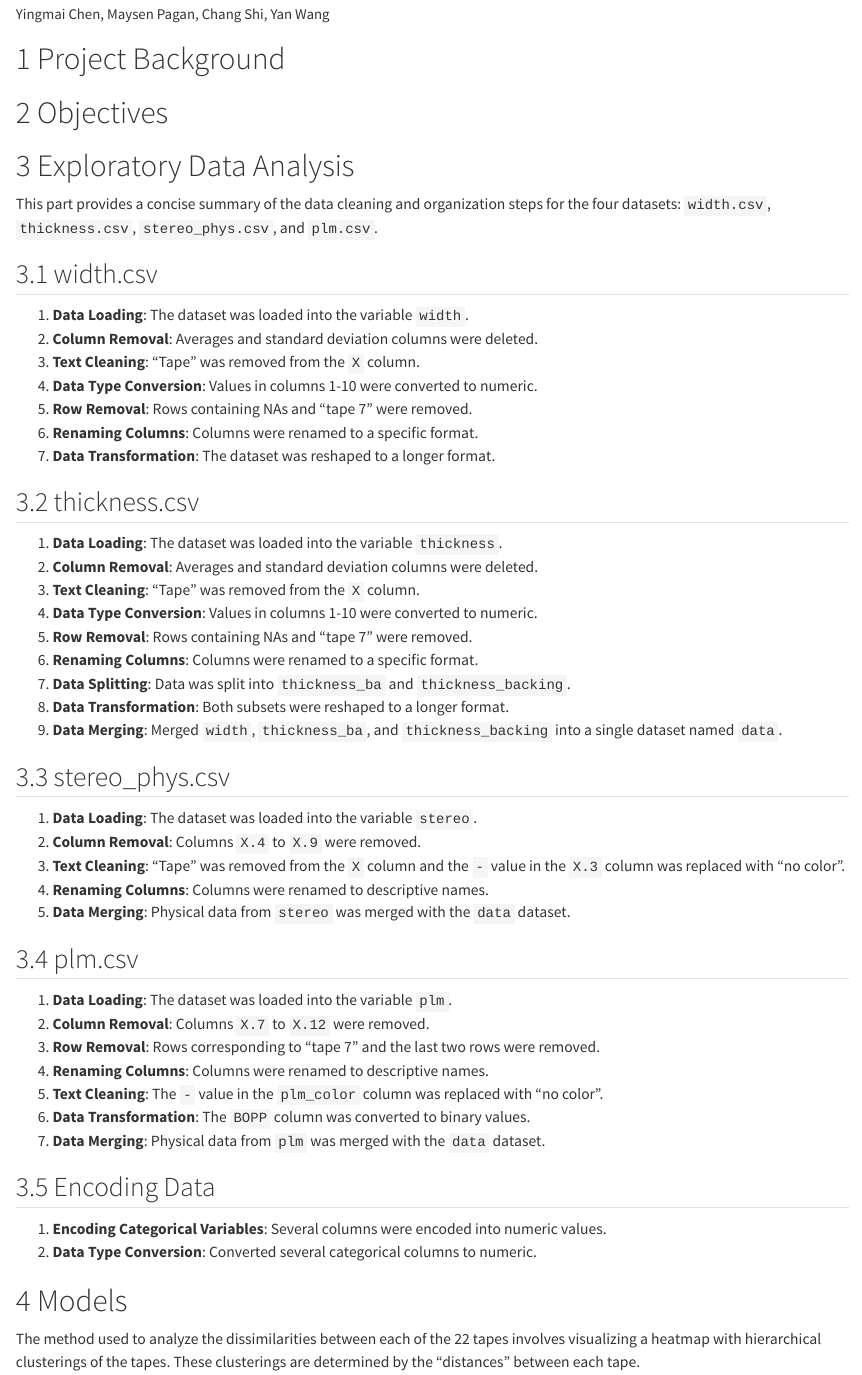
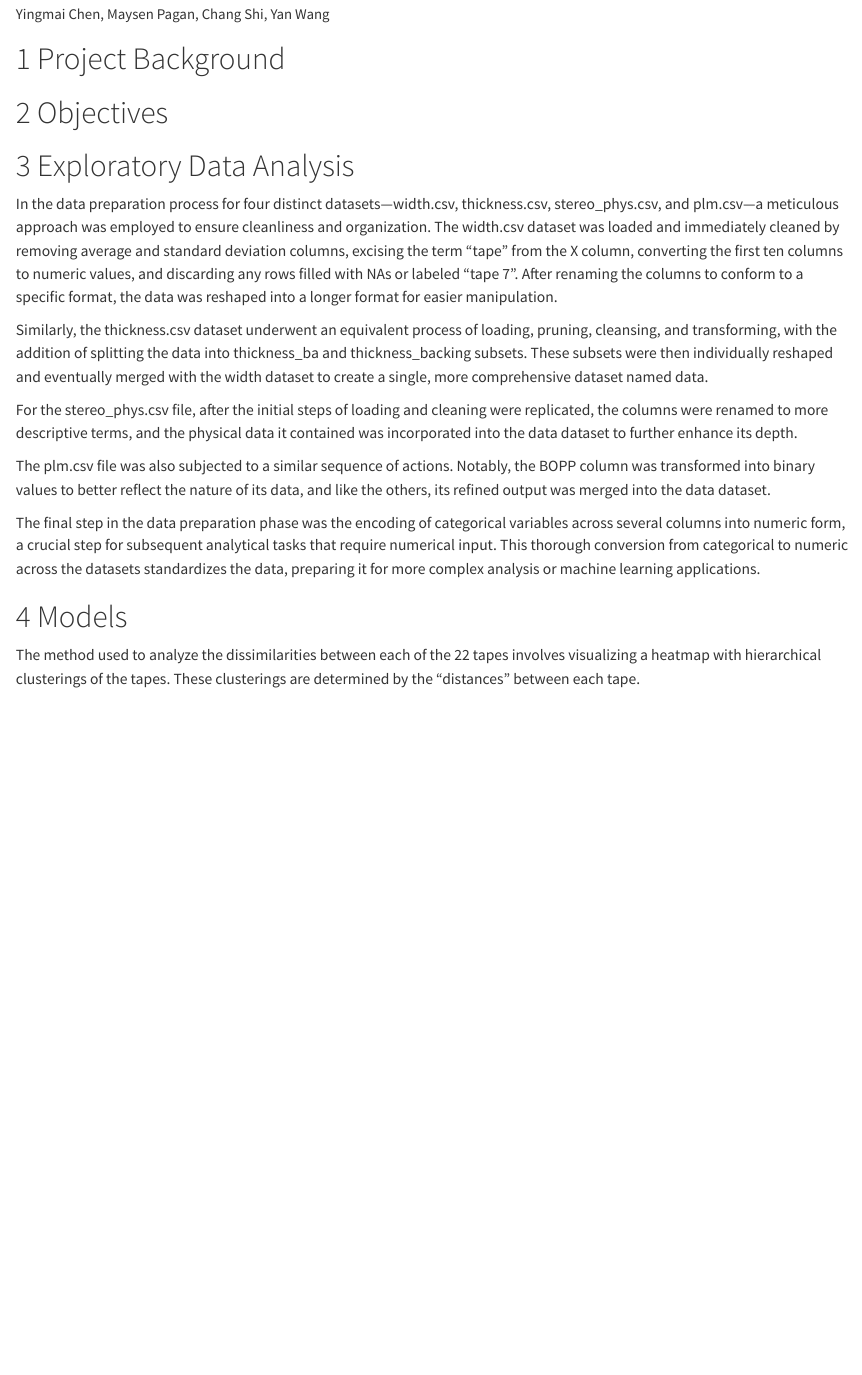
Before and after one commit to Tape-Report/Tape-Report, a Quarto document (Report.qmd): the page in a window 1100 px wide, from 70 px down. Rendered offline with R 4.5, knitr and Pandoc in place of Quarto, with nearby package versions.

Commit message:
Update Report.qmd data cleaning part from Allen

```diff
--- a/Report.qmd
+++ b/Report.qmd
@@ -12,52 +12,15 @@ number-sections: true
 
 # Exploratory Data Analysis
 
-This part provides a concise summary of the data cleaning and organization steps for the four datasets: `width.csv`, `thickness.csv`, `stereo_phys.csv`, and `plm.csv`.
+In the data preparation process for four distinct datasets—width.csv, thickness.csv, stereo_phys.csv, and plm.csv—a meticulous approach was employed to ensure cleanliness and organization. The width.csv dataset was loaded and immediately cleaned by removing average and standard deviation columns, excising the term "tape" from the X column, converting the first ten columns to numeric values, and discarding any rows filled with NAs or labeled "tape 7". After renaming the columns to conform to a specific format, the data was reshaped into a longer format for easier manipulation.
 
-## width.csv
+Similarly, the thickness.csv dataset underwent an equivalent process of loading, pruning, cleansing, and transforming, with the addition of splitting the data into thickness_ba and thickness_backing subsets. These subsets were then individually reshaped and eventually merged with the width dataset to create a single, more comprehensive dataset named data.
 
-1.  **Data Loading**: The dataset was loaded into the variable `width`.
-2.  **Column Removal**: Averages and standard deviation columns were deleted.
-3.  **Text Cleaning**: "Tape" was removed from the `X` column.
-4.  **Data Type Conversion**: Values in columns 1-10 were converted to numeric.
-5.  **Row Removal**: Rows containing NAs and "tape 7" were removed.
-6.  **Renaming Columns**: Columns were renamed to a specific format.
-7.  **Data Transformation**: The dataset was reshaped to a longer format.
+For the stereo_phys.csv file, after the initial steps of loading and cleaning were replicated, the columns were renamed to more descriptive terms, and the physical data it contained was incorporated into the data dataset to further enhance its depth.
 
-## thickness.csv
+The plm.csv file was also subjected to a similar sequence of actions. Notably, the BOPP column was transformed into binary values to better reflect the nature of its data, and like the others, its refined output was merged into the data dataset.
 
-1.  **Data Loading**: The dataset was loaded into the variable `thickness`.
-2.  **Column Removal**: Averages and standard deviation columns were deleted.
-3.  **Text Cleaning**: "Tape" was removed from the `X` column.
-4.  **Data Type Conversion**: Values in columns 1-10 were converted to numeric.
-5.  **Row Removal**: Rows containing NAs and "tape 7" were removed.
-6.  **Renaming Columns**: Columns were renamed to a specific format.
-7.  **Data Splitting**: Data was split into `thickness_ba` and `thickness_backing`.
-8.  **Data Transformation**: Both subsets were reshaped to a longer format.
-9.  **Data Merging**: Merged `width`, `thickness_ba`, and `thickness_backing` into a single dataset named `data`.
-
-## stereo_phys.csv
-
-1.  **Data Loading**: The dataset was loaded into the variable `stereo`.
-2.  **Column Removal**: Columns `X.4` to `X.9` were removed.
-3.  **Text Cleaning**: "Tape" was removed from the `X` column and the `-` value in the `X.3` column was replaced with "no color".
-4.  **Renaming Columns**: Columns were renamed to descriptive names.
-5.  **Data Merging**: Physical data from `stereo` was merged with the `data` dataset.
-
-## plm.csv
-
-1.  **Data Loading**: The dataset was loaded into the variable `plm`.
-2.  **Column Removal**: Columns `X.7` to `X.12` were removed.
-3.  **Row Removal**: Rows corresponding to "tape 7" and the last two rows were removed.
-4.  **Renaming Columns**: Columns were renamed to descriptive names.
-5.  **Text Cleaning**: The `-` value in the `plm_color` column was replaced with "no color".
-6.  **Data Transformation**: The `BOPP` column was converted to binary values.
-7.  **Data Merging**: Physical data from `plm` was merged with the `data` dataset.
-
-## Encoding Data
-
-1.  **Encoding Categorical Variables**: Several columns were encoded into numeric values.
-2.  **Data Type Conversion**: Converted several categorical columns to numeric.
+The final step in the data preparation phase was the encoding of categorical variables across several columns into numeric form, a crucial step for subsequent analytical tasks that require numerical input. This thorough conversion from categorical to numeric across the datasets standardizes the data, preparing it for more complex analysis or machine learning applications.
 
 # Models
 
```
